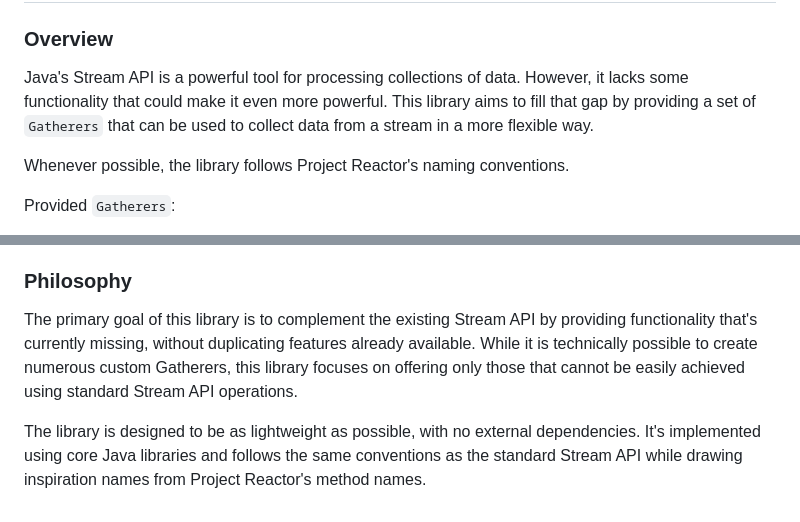
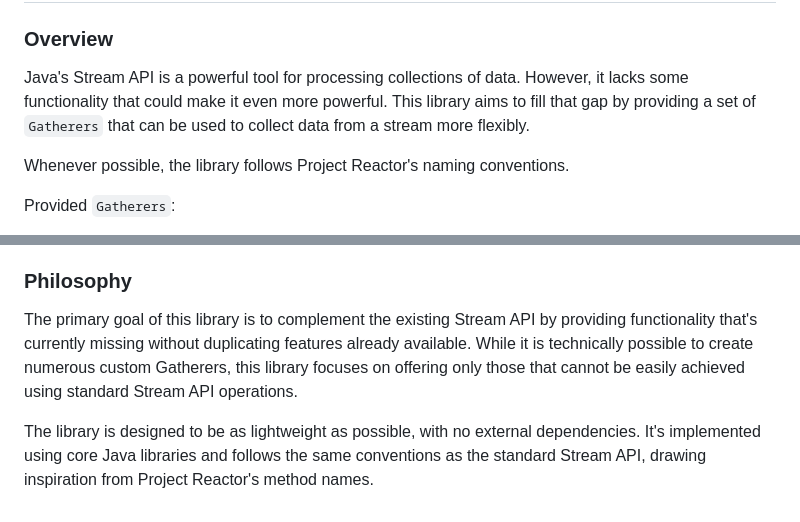
Before and after one commit to pivovarit/more-gatherers, a Markdown page: README.md, 2 parts joined by grey strips. Rendered like a GitHub page.

Commit message:
Update README.md (#53)

```diff
--- a/README.md
+++ b/README.md
@@ -12,7 +12,7 @@ Missing Stream API functionality you always longed for - provided via `Gatherers
 
 ### Overview
 
-Java's Stream API is a powerful tool for processing collections of data. However, it lacks some functionality that could make it even more powerful. This library aims to fill that gap by providing a set of `Gatherers` that can be used to collect data from a stream in a more flexible way.
+Java's Stream API is a powerful tool for processing collections of data. However, it lacks some functionality that could make it even more powerful. This library aims to fill that gap by providing a set of `Gatherers` that can be used to collect data from a stream more flexibly.
 
 Whenever possible, the library follows Project Reactor's naming conventions.
 
@@ -52,6 +52,6 @@ Provided `Gatherers`:
 
 ### Philosophy
 
-The primary goal of this library is to complement the existing Stream API by providing functionality that's currently missing, without duplicating features already available. While it is technically possible to create numerous custom Gatherers, this library focuses on offering only those that cannot be easily achieved using standard Stream API operations.
+The primary goal of this library is to complement the existing Stream API by providing functionality that's currently missing without duplicating features already available. While it is technically possible to create numerous custom Gatherers, this library focuses on offering only those that cannot be easily achieved using standard Stream API operations.
 
-The library is designed to be as lightweight as possible, with no external dependencies. It's implemented using core Java libraries and follows the same conventions as the standard Stream API while drawing inspiration names from Project Reactor's method names.
+The library is designed to be as lightweight as possible, with no external dependencies. It's implemented using core Java libraries and follows the same conventions as the standard Stream API, drawing inspiration from Project Reactor's method names.
```
